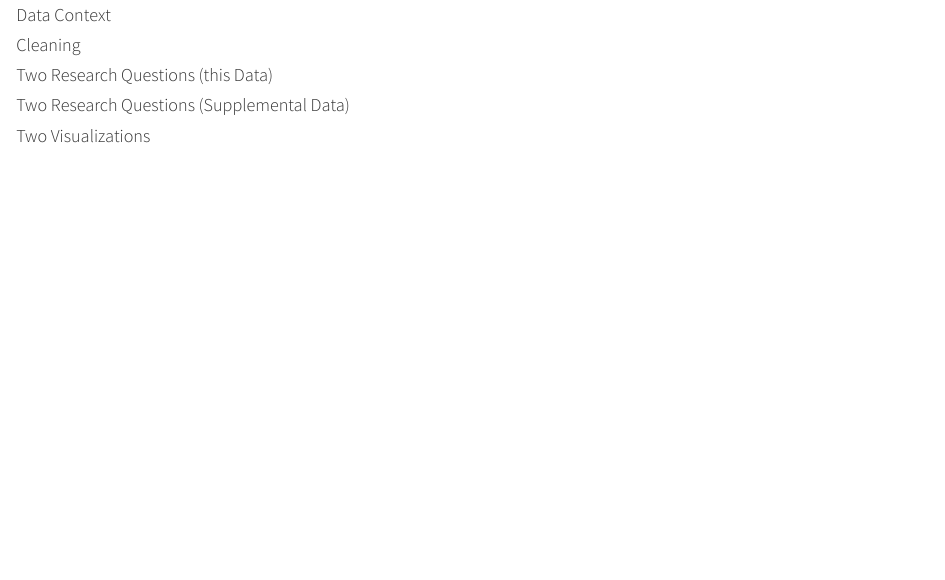
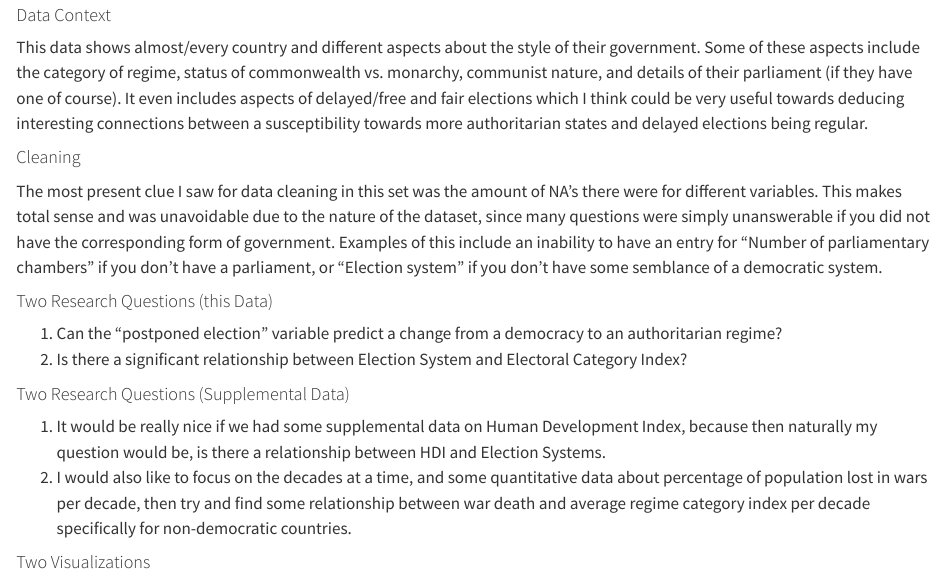
Before and after one commit to egregi0us/political-system-analysis, a Quarto document (weeklyreport1.qmd): the page in a window 1100 px wide, from 220 px down. Rendered offline with R 4.5, knitr and Pandoc in place of Quarto, with nearby package versions; some code elsewhere in the file could not run offline.

Commit message:
finalized report 1

```diff
--- a/weeklyreport1.qmd
+++ b/weeklyreport1.qmd
@@ -13,9 +13,18 @@ tuesdata <- tidytuesdayR::tt_load('2024-11-05')
 
 #### Data Context
 
+This data shows almost/every country and different aspects about the style of their government. Some of these aspects include the category of regime, status of commonwealth vs. monarchy, communist nature, and details of their parliament (if they have one of course). It even includes aspects of delayed/free and fair elections which I think could be very useful towards deducing interesting connections between a susceptibility towards more authoritarian states and delayed elections being regular.
+
 #### Cleaning
+
+The most present clue I saw for data cleaning in this set was the amount of NA's there were for different variables. This makes total sense and was unavoidable due to the nature of the dataset, since many questions were simply unanswerable if you did not have the corresponding form of government. Examples of this include an inability to have an entry for "Number of parliamentary chambers" if you don't have a parliament, or "Election system" if you don't have some semblance of a democratic system.
 
 #### Two Research Questions (this Data)
 
+1.  Can the "postponed election" variable predict a change from a democracy to an authoritarian regime?
+2.  Is there a significant relationship between Election System and Electoral Category Index?
+
 #### Two Research Questions (Supplemental Data)
 
+1.  It would be really nice if we had some supplemental data on Human Development Index, because then naturally my question would be, is there a relationship between HDI and Election Systems.
+2.  I would also like to focus on the decades at a time, and some quantitative data about percentage of population lost in wars per decade, then try and find some relationship between war death and average regime category index per decade specifically for non-democratic countries.
```
Also changed, not shown: weeklyreport1.qmd (4 more changed lines).
